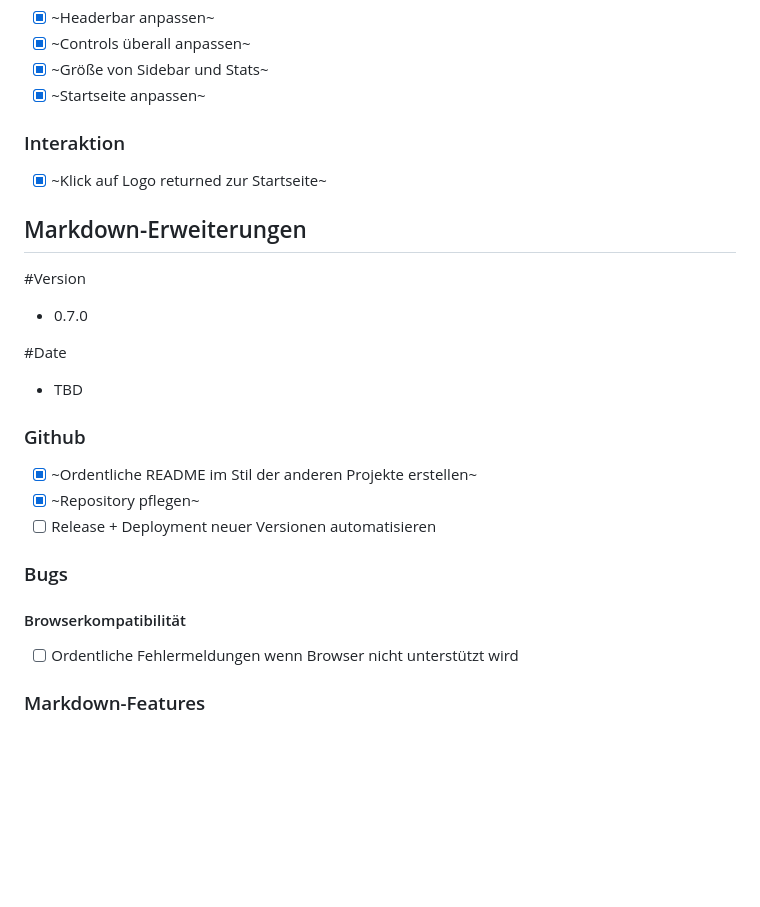
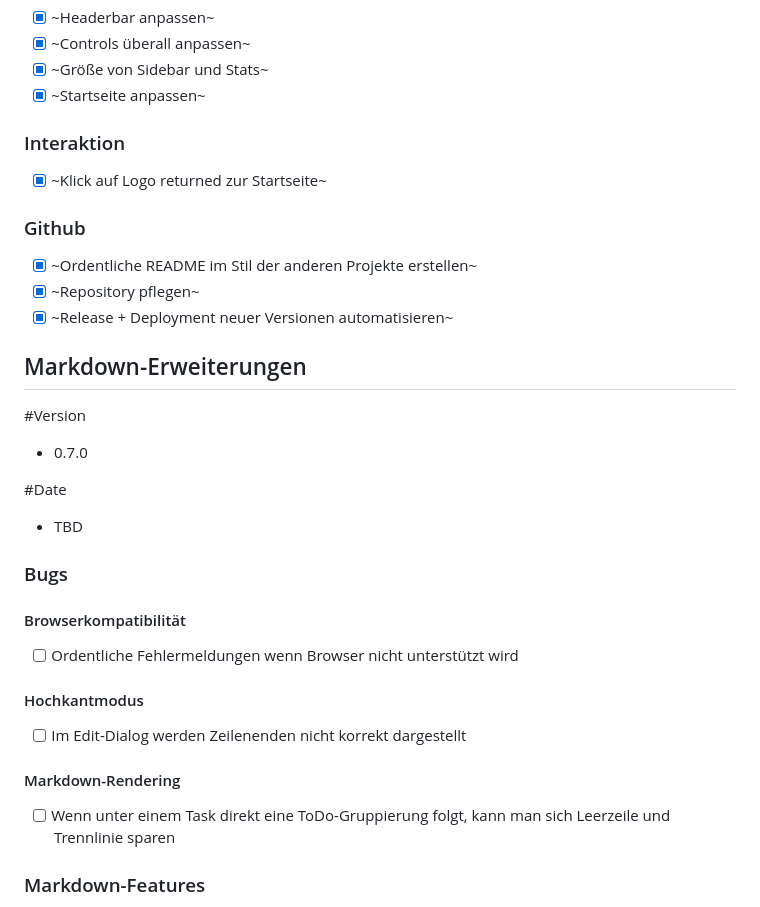
Before and after one commit to Zang3th/MD_Manager, a Markdown page: docs/Roadmap.md, the part around the change. GitHub-like rendering; blank space fills up the shorter version.

Commit message:
Updated badges

```diff
--- a/docs/Roadmap.md
+++ b/docs/Roadmap.md
@@ -392,6 +392,12 @@
 
 - [x] ~Klick auf Logo returned zur Startseite~
 
+### Github
+
+- [x] ~Ordentliche README im Stil der anderen Projekte erstellen~
+- [x] ~Repository pflegen~
+- [x] ~Release + Deployment neuer Versionen automatisieren~
+
 ## Markdown-Erweiterungen
 
 #Version
@@ -400,16 +406,16 @@
 #Date
 - TBD
 
-### Github
-
-- [x] ~Ordentliche README im Stil der anderen Projekte erstellen~
-- [x] ~Repository pflegen~
-- [ ] Release + Deployment neuer Versionen automatisieren
-
 ### Bugs
 
 #### Browserkompatibilität
 - [ ] Ordentliche Fehlermeldungen wenn Browser nicht unterstützt wird
+
+#### Hochkantmodus
+- [ ] Im Edit-Dialog werden Zeilenenden nicht korrekt dargestellt
+
+#### Markdown-Rendering
+- [ ] Wenn unter einem Task direkt eine ToDo-Gruppierung folgt, kann man sich Leerzeile und Trennlinie sparen
 
 ### Markdown-Features
 
```
Also changed, not shown: README.md (+2 -1 lines).
